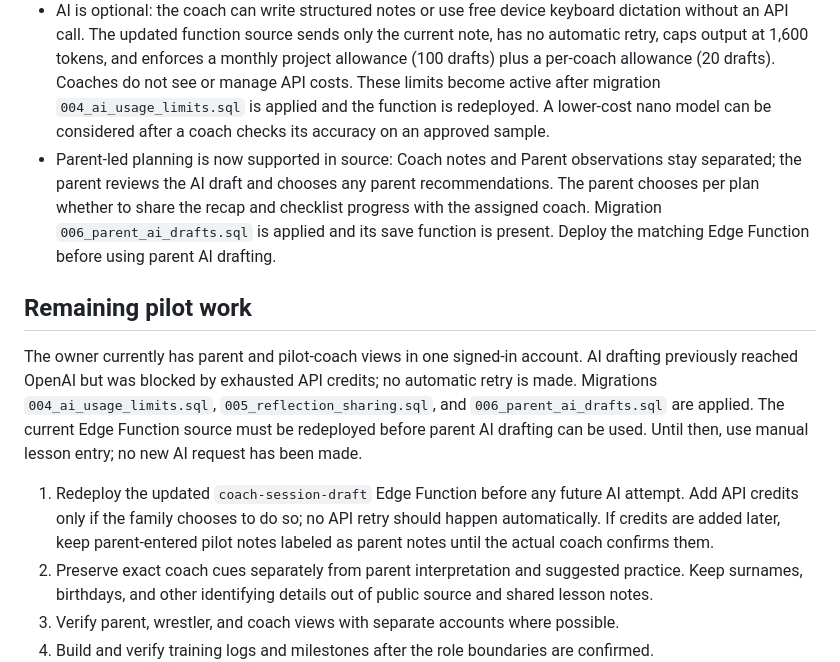
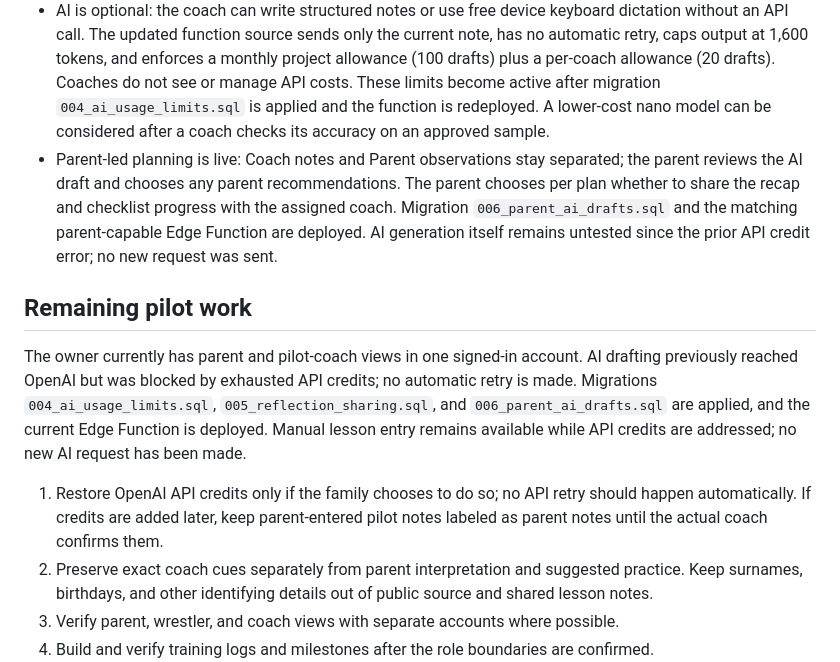
Before and after one commit to dane789/matwork, a Markdown page: 360-workflow.md, the part around the change. GitHub-like rendering.

Commit message:
Document live parent action plan workflow

```diff
--- a/360-workflow.md
+++ b/360-workflow.md
@@ -12,13 +12,13 @@ This document defines the product behavior for a shared wrestler, parent, and co
 - A parent/wrestler check-in loop is prepared in the shared workspace source. Parents choose family-only, coach-only, or wrestler-and-coach visibility; wrestlers choose private-to-self/family or share with coach. Coaches see only explicitly shared entries, labeled by the author's perspective. Migration `005_reflection_sharing.sql` is required before this feature is active; the page hides the new form and keeps existing views usable until applied.
 - The authenticated `coach-session-draft` Edge Function is deployed with CORS preflight support for GitHub Pages and the local preview. The owner approved sending coach notes to OpenAI for formatting, and the `OPENAI_API_KEY` Function secret is configured in Supabase. During the signed-in Jared pilot, the function reached OpenAI but received `429 credit_balance_exhausted`; the captured note was not saved. Add API credits before retrying.
 - AI is optional: the coach can write structured notes or use free device keyboard dictation without an API call. The updated function source sends only the current note, has no automatic retry, caps output at 1,600 tokens, and enforces a monthly project allowance (100 drafts) plus a per-coach allowance (20 drafts). Coaches do not see or manage API costs. These limits become active after migration `004_ai_usage_limits.sql` is applied and the function is redeployed. A lower-cost nano model can be considered after a coach checks its accuracy on an approved sample.
-- Parent-led planning is now supported in source: Coach notes and Parent observations stay separated; the parent reviews the AI draft and chooses any parent recommendations. The parent chooses per plan whether to share the recap and checklist progress with the assigned coach. Migration `006_parent_ai_drafts.sql` is applied and its save function is present. Deploy the matching Edge Function before using parent AI drafting.
+- Parent-led planning is live: Coach notes and Parent observations stay separated; the parent reviews the AI draft and chooses any parent recommendations. The parent chooses per plan whether to share the recap and checklist progress with the assigned coach. Migration `006_parent_ai_drafts.sql` and the matching parent-capable Edge Function are deployed. AI generation itself remains untested since the prior API credit error; no new request was sent.
 
 ## Remaining pilot work
 
-The owner currently has parent and pilot-coach views in one signed-in account. AI drafting previously reached OpenAI but was blocked by exhausted API credits; no automatic retry is made. Migrations `004_ai_usage_limits.sql`, `005_reflection_sharing.sql`, and `006_parent_ai_drafts.sql` are applied. The current Edge Function source must be redeployed before parent AI drafting can be used. Until then, use manual lesson entry; no new AI request has been made.
+The owner currently has parent and pilot-coach views in one signed-in account. AI drafting previously reached OpenAI but was blocked by exhausted API credits; no automatic retry is made. Migrations `004_ai_usage_limits.sql`, `005_reflection_sharing.sql`, and `006_parent_ai_drafts.sql` are applied, and the current Edge Function is deployed. Manual lesson entry remains available while API credits are addressed; no new AI request has been made.
 
-1. Redeploy the updated `coach-session-draft` Edge Function before any future AI attempt. Add API credits only if the family chooses to do so; no API retry should happen automatically. If credits are added later, keep parent-entered pilot notes labeled as parent notes until the actual coach confirms them.
+1. Restore OpenAI API credits only if the family chooses to do so; no API retry should happen automatically. If credits are added later, keep parent-entered pilot notes labeled as parent notes until the actual coach confirms them.
 2. Preserve exact coach cues separately from parent interpretation and suggested practice. Keep surnames, birthdays, and other identifying details out of public source and shared lesson notes.
 3. Verify parent, wrestler, and coach views with separate accounts where possible.
 4. Build and verify training logs and milestones after the role boundaries are confirmed.
```
